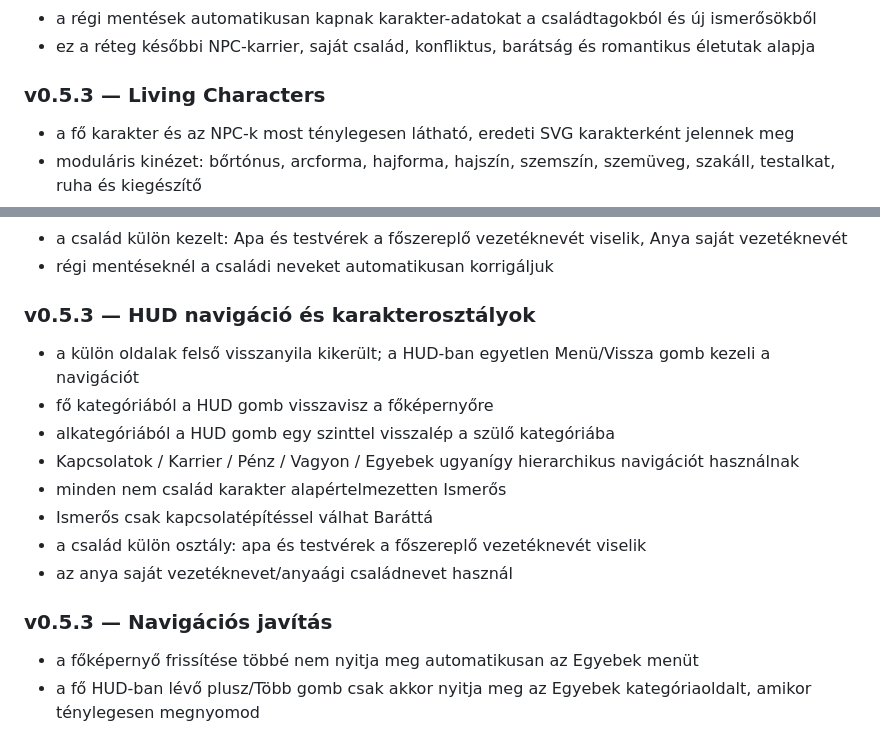
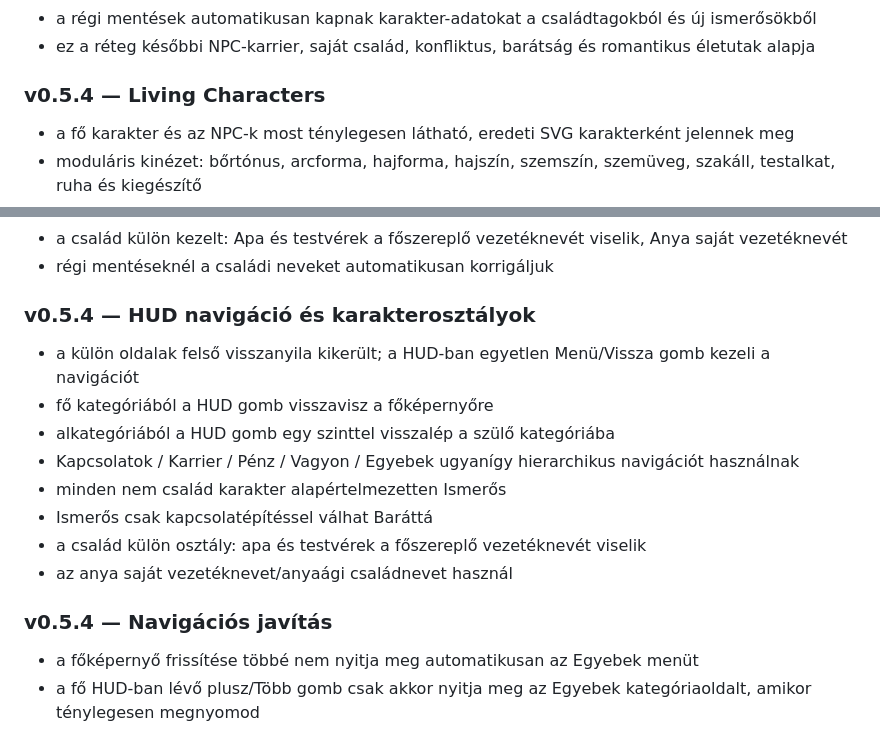
Before and after one commit to TottosZoltan/MegaLife, a Markdown page: README.md, 2 parts joined by grey strips. Drawn GitHub-style.

```diff
--- a/README.md
+++ b/README.md
@@ -159,7 +159,7 @@ A MegaLife jelenlegi kódalapja több korábbi iterációból áll, ezért az ú
 - a régi mentések automatikusan kapnak karakter-adatokat a családtagokból és új ismerősökből
 - ez a réteg későbbi NPC-karrier, saját család, konfliktus, barátság és romantikus életutak alapja
 
-### v0.5.3 — Living Characters
+### v0.5.4 — Living Characters
 - a fő karakter és az NPC-k most ténylegesen látható, eredeti SVG karakterként jelennek meg
 - moduláris kinézet: bőrtónus, arcforma, hajforma, hajszín, szemszín, szemüveg, szakáll, testalkat, ruha és kiegészítő
 - minden karakter saját, mentett megjelenést kap, ezért ugyanaz az NPC később is felismerhető
@@ -202,7 +202,7 @@ A MegaLife jelenlegi kódalapja több korábbi iterációból áll, ezért az ú
 - régi mentéseknél a családi neveket automatikusan korrigáljuk
 
 
-### v0.5.3 — HUD navigáció és karakterosztályok
+### v0.5.4 — HUD navigáció és karakterosztályok
 - a külön oldalak felső visszanyila kikerült; a HUD-ban egyetlen Menü/Vissza gomb kezeli a navigációt
 - fő kategóriából a HUD gomb visszavisz a főképernyőre
 - alkategóriából a HUD gomb egy szinttel visszalép a szülő kategóriába
@@ -213,7 +213,7 @@ A MegaLife jelenlegi kódalapja több korábbi iterációból áll, ezért az ú
 - az anya saját vezetéknevet/anyaági családnevet használ
 
 
-### v0.5.3 — Navigációs javítás
+### v0.5.4 — Navigációs javítás
 - a főképernyő frissítése többé nem nyitja meg automatikusan az Egyebek menüt
 - a fő HUD-ban lévő plusz/Több gomb csak akkor nyitja meg az Egyebek kategóriaoldalt, amikor ténylegesen megnyomod
 - a fő kategóriák tetején nincs külön visszanyíl
```
Also changed, not shown: other parts of README.md (+14 -6 lines).
